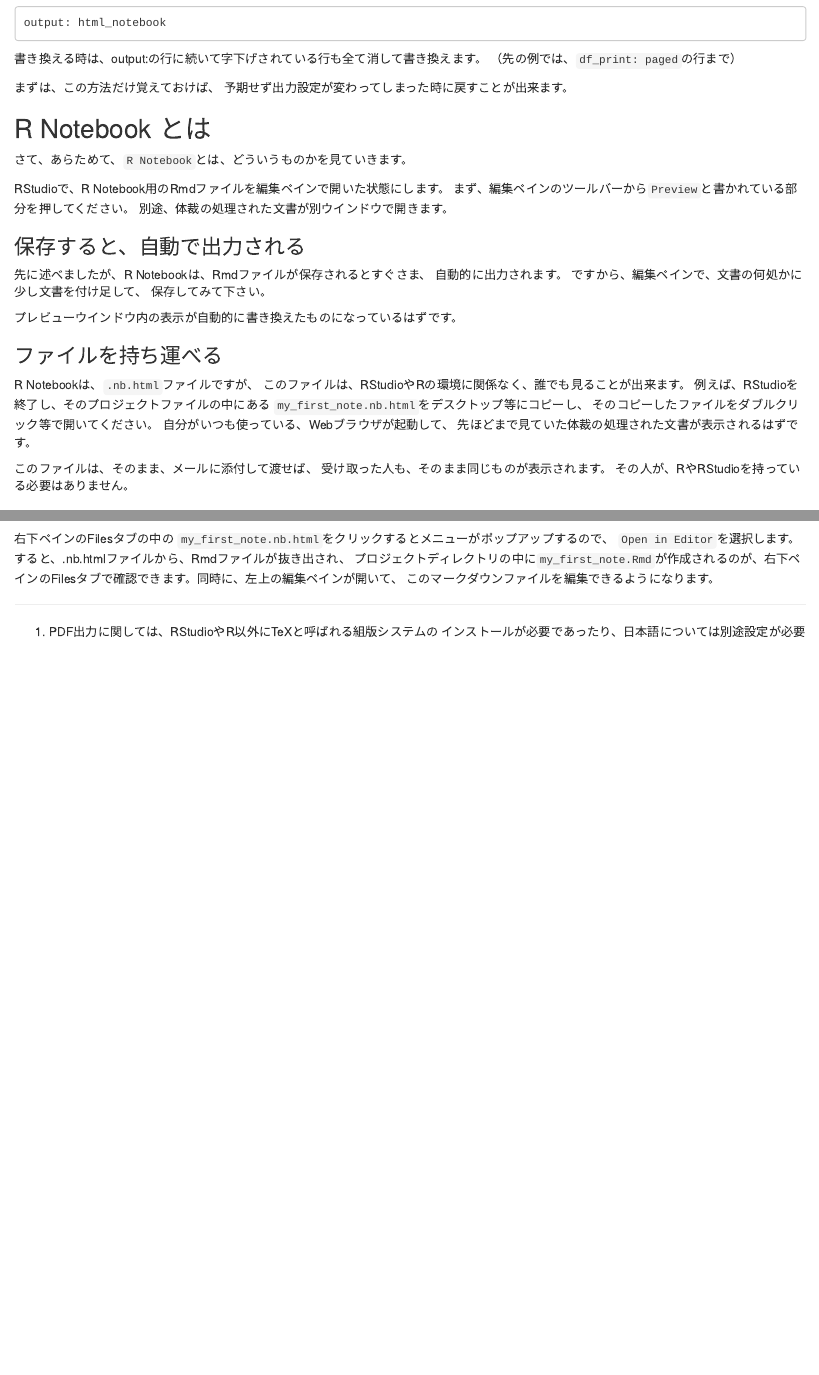
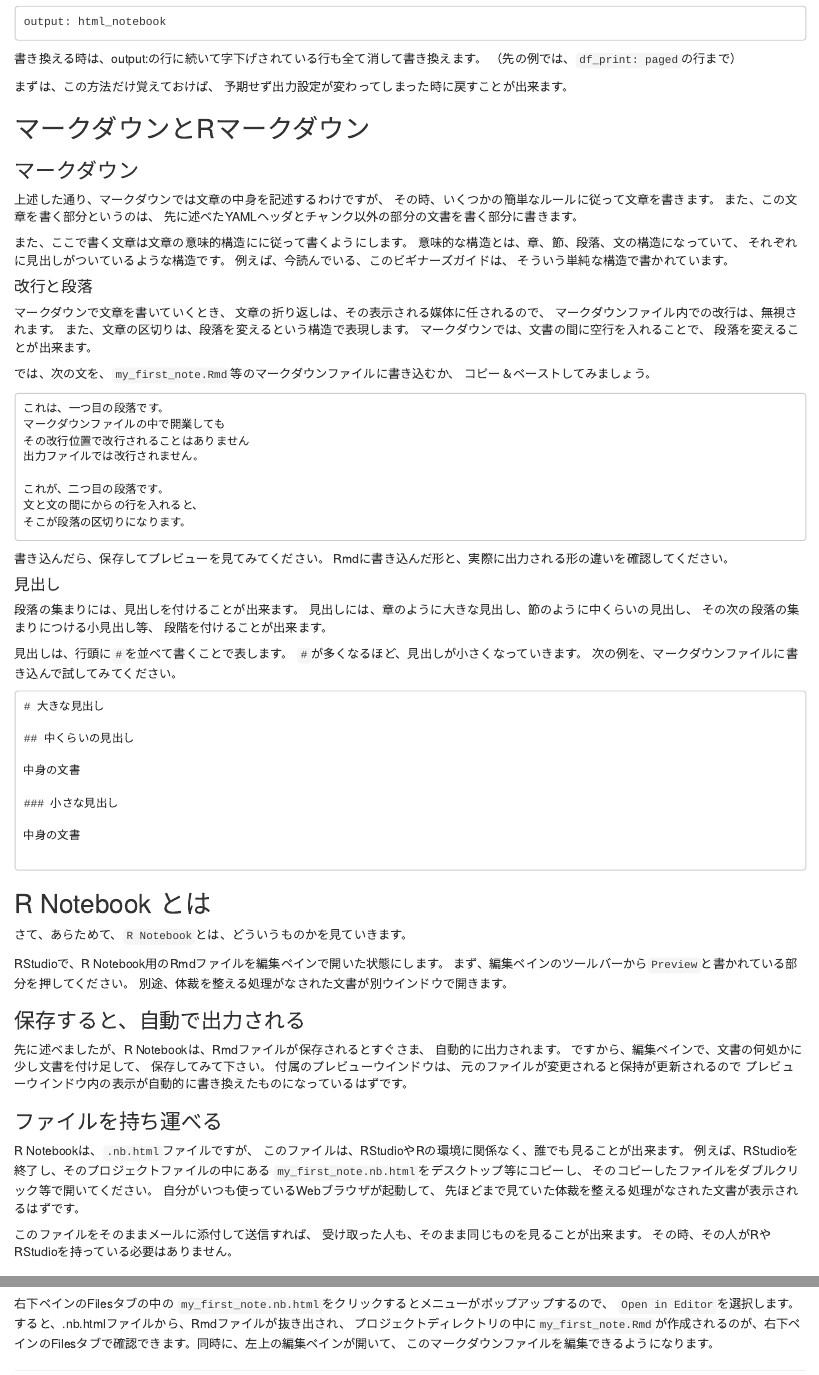
Before and after one commit to syunsuke/r_beginners_guide, an R Markdown document (05_script.Rmd): the page in a window 1100 px wide, from 6720 px down before the commit and from 6700 px down after it, so that both start at the same text, and a second part further down, joined at a grey line. Rendered offline with R 4.5, knitr and Pandoc, with nearby package versions; drawn as R Markdown's standard HTML page in place of the format the file asks for.

Commit message:
201907112355update

````diff
--- a/05_script.Rmd
+++ b/05_script.Rmd
@@ -336,6 +336,79 @@ output: html_notebook
 まずは、この方法だけ覚えておけば、
 予期せず出力設定が変わってしまった時に戻すことが出来ます。
 
+## マークダウンとRマークダウン
+
+### マークダウン
+
+上述した通り、マークダウンでは文章の中身を記述するわけですが、
+その時、いくつかの簡単なルールに従って文章を書きます。
+また、この文章を書く部分というのは、
+先に述べたYAMLヘッダとチャンク以外の部分の文書を書く部分に書きます。
+
+また、ここで書く文章は文章の意味的構造にに従って書くようにします。
+意味的な構造とは、章、節、段落、文の構造になっていて、
+それぞれに見出しがついているような構造です。
+例えば、今読んでいる、このビギナーズガイドは、
+そういう単純な構造で書かれています。
+
+#### 改行と段落{-}
+
+マークダウンで文章を書いていくとき、
+文章の折り返しは、その表示される媒体に任されるので、
+マークダウンファイル内での改行は、無視されます。
+また、文章の区切りは、段落を変えるという構造で表現します。
+マークダウンでは、文書の間に空行を入れることで、
+段落を変えることが出来ます。
+
+では、次の文を、`my_first_note.Rmd`等のマークダウンファイルに書き込むか、
+コピー＆ペーストしてみましょう。
+
+```
+これは、一つ目の段落です。
+マークダウンファイルの中で開業しても
+その改行位置で改行されることはありません
+出力ファイルでは改行されません。
+
+これが、二つ目の段落です。
+文と文の間にからの行を入れると、
+そこが段落の区切りになります。
+
+```
+
+書き込んだら、保存してプレビューを見てみてください。
+Rmdに書き込んだ形と、実際に出力される形の違いを確認してください。
+
+
+#### 見出し{-}
+
+段落の集まりには、見出しを付けることが出来ます。
+見出しには、章のように大きな見出し、節のように中くらいの見出し、
+その次の段落の集まりにつける小見出し等、
+段階を付けることが出来ます。
+
+見出しは、行頭に`#`を並べて書くことで表します。
+`#`が多くなるほど、見出しが小さくなっていきます。
+次の例を、マークダウンファイルに書き込んで試してみてください。
+
+```
+# 大きな見出し
+
+## 中くらいの見出し
+
+中身の文書
+
+### 小さな見出し
+
+中身の文書
+
+
+```
+
+
+
+
+
+
 
 ## R Notebook とは
 
@@ -343,7 +416,7 @@ output: html_notebook
 
 RStudioで、R Notebook用のRmdファイルを編集ペインで開いた状態にします。
 まず、編集ペインのツールバーから`Preview`と書かれている部分を押してください。
-別途、体裁の処理された文書が別ウインドウで開きます。
+別途、体裁を整える処理がなされた文書が別ウインドウで開きます。
 
 ### 保存すると、自動で出力される
 
@@ -351,7 +424,8 @@ RStudioで、R Notebook用のRmdファイルを編集ペインで開いた状態
 自動的に出力されます。
 ですから、編集ペインで、文書の何処かに少し文書を付け足して、
 保存してみて下さい。
-
+付属のプレビューウインドウは、
+元のファイルが変更されると保持が更新されるので
 プレビューウインドウ内の表示が自動的に書き換えたものになっているはずです。
 
 ### ファイルを持ち運べる
@@ -361,12 +435,12 @@ R Notebookは、`.nb.html`ファイルですが、
 例えば、RStudioを終了し、そのプロジェクトファイルの中にある
 `my_first_note.nb.html`をデスクトップ等にコピーし、
 そのコピーしたファイルをダブルクリック等で開いてください。
-自分がいつも使っている、Webブラウザが起動して、
-先ほどまで見ていた体裁の処理された文書が表示されるはずです。
+自分がいつも使っているWebブラウザが起動して、
+先ほどまで見ていた体裁を整える処理がなされた文書が表示されるはずです。
 
-このファイルは、そのまま、メールに添付して渡せば、
-受け取った人も、そのまま同じものが表示されます。
-その人が、RやRStudioを持っている必要はありません。
+このファイルをそのままメールに添付して送信すれば、
+受け取った人も、そのまま同じものを見ることが出来ます。
+その時、その人がRやRStudioを持っている必要はありません。
 
 ### 只のhtmlファイルではない
 
````
Also changed, not shown: 05_script.Rmd (14 more changed lines).
